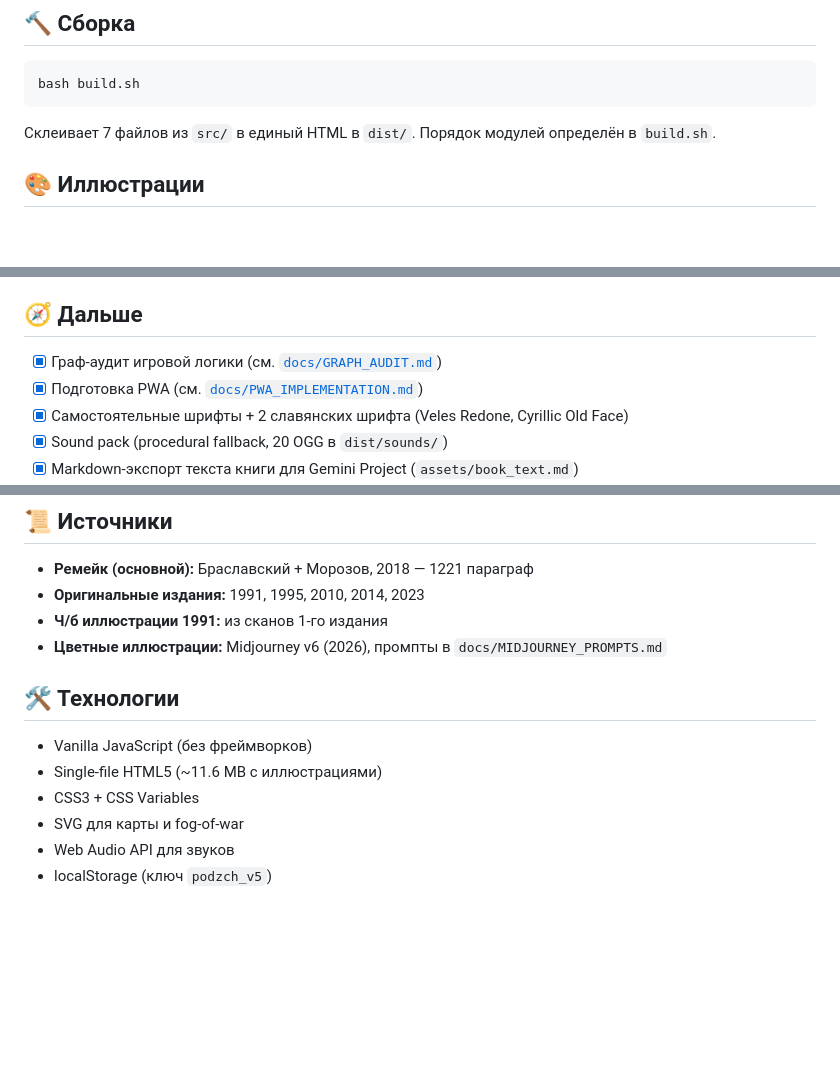
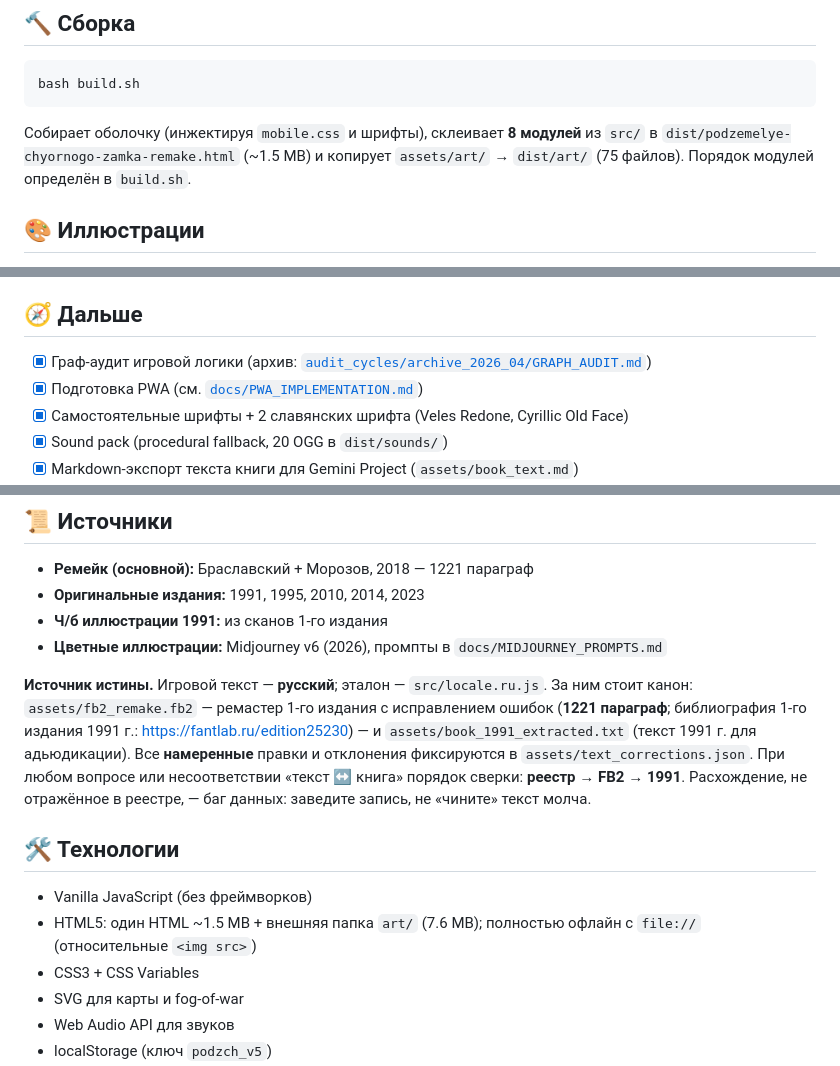
Before and after one commit to YVashchuk/Dungeons-of-the-Black-Castle, a Markdown page: README.md, 3 parts joined by grey strips. GitHub-like rendering; blank space fills up the shorter version.

````diff
--- a/README.md
+++ b/README.md
@@ -132,7 +134,7 @@ Dungeons-of-the-Black-Castle/
 bash build.sh
 ```
 
-Склеивает 7 файлов из `src/` в единый HTML в `dist/`. Порядок модулей определён в `build.sh`.
+Собирает оболочку (инжектируя `mobile.css` и шрифты), склеивает **8 модулей** из `src/` в `dist/podzemelye-chyornogo-zamka-remake.html` (~1.5 MB) и копирует `assets/art/` → `dist/art/` (75 файлов). Порядок модулей определён в `build.sh`.
 
 ## 🎨 Иллюстрации
 
@@ -151,7 +153,7 @@ bash build.sh
 
 ## 🧭 Дальше
 
-- [x] Граф-аудит игровой логики (см. [`docs/GRAPH_AUDIT.md`](docs/GRAPH_AUDIT.md))
+- [x] Граф-аудит игровой логики (архив: [`audit_cycles/archive_2026_04/GRAPH_AUDIT.md`](audit_cycles/archive_2026_04/GRAPH_AUDIT.md))
 - [x] Подготовка PWA (см. [`docs/PWA_IMPLEMENTATION.md`](docs/PWA_IMPLEMENTATION.md))
 - [x] Самостоятельные шрифты + 2 славянских шрифта (Veles Redone, Cyrillic Old Face)
 - [x] Sound pack (procedural fallback, 20 OGG в `dist/sounds/`)
@@ -185,10 +188,12 @@ bash build.sh
 - **Ч/б иллюстрации 1991:** из сканов 1-го издания
 - **Цветные иллюстрации:** Midjourney v6 (2026), промпты в `docs/MIDJOURNEY_PROMPTS.md`
 
+**Источник истины.** Игровой текст — **русский**; эталон — `src/locale.ru.js`. За ним стоит канон: `assets/fb2_remake.fb2` — ремастер 1-го издания с исправлением ошибок (**1221 параграф**; библиография 1-го издания 1991 г.: <https://fantlab.ru/edition25230>) — и `assets/book_1991_extracted.txt` (текст 1991 г. для адьюдикации). Все **намеренные** правки и отклонения фиксируются в `assets/text_corrections.json`. При любом вопросе или несоответствии «текст ↔ книга» порядок сверки: **реестр → FB2 → 1991**. Расхождение, не отражённое в реестре, — баг данных: заведите запись, не «чините» текст молча.
+
 ## 🛠 Технологии
 
 - Vanilla JavaScript (без фреймворков)
-- Single-file HTML5 (~11.6 MB с иллюстрациями)
+- HTML5: один HTML ~1.5 MB + внешняя папка `art/` (7.6 MB); полностью офлайн с `file://` (относительные `<img src>`)
 - CSS3 + CSS Variables
 - SVG для карты и fog-of-war
 - Web Audio API для звуков
````
Also changed, not shown: other parts of README.md (+13 -10 lines), PROJECT_NOTES.md (+35 -33 lines), TRANSLATION_GUIDE.md (+11 -1 lines).
